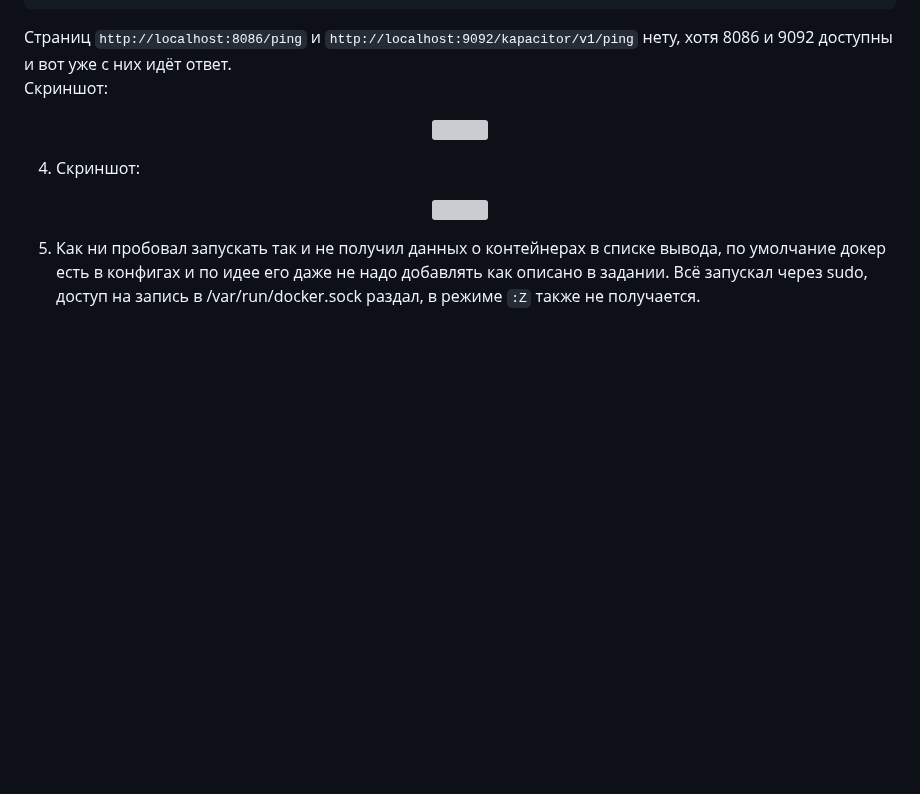
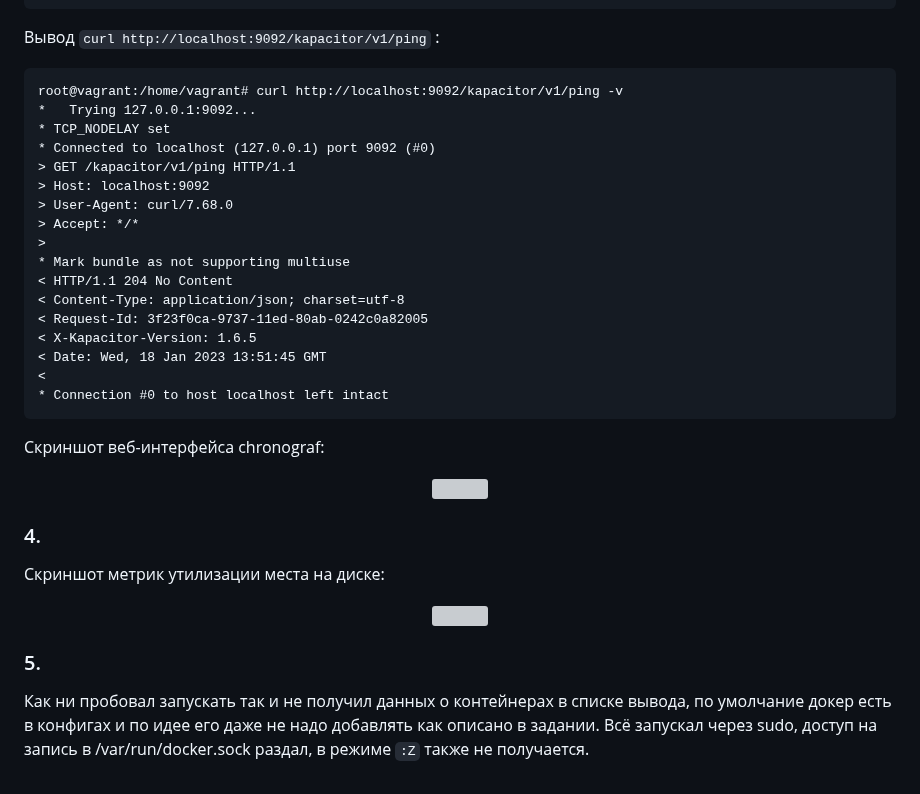
Before and after one commit to la3ft/devops-netology, a Markdown page: DZ/10-monitoring-02-systems/README.md, the part around one of its changes. GitHub-like rendering; blank space fills up the shorter version; grey boxes are pictures that could not be loaded.

````diff
--- a/DZ/10-monitoring-02-systems/README.md
+++ b/DZ/10-monitoring-02-systems/README.md
@@ -101,14 +149,37 @@ root@vagrant:/home/vagrant# curl http://localhost:8888
 <!DOCTYPE html><html><head><link rel="stylesheet" href="/index.c708214f.css"><meta http-equiv="Content-type" content="text/html; charset=utf-8"><title>Chronograf</title><link rel="icon shortcut" href="/favicon.70d63073.ico"></head><body> <div id="react-root" data-basepath=""></div> <script type="module" src="/index.e81b88ee.js"></script><script src="/index.a6955a67.js" nomodule="" defer></script> </body></html>
 ```
-Страниц `http://localhost:8086/ping` и `http://localhost:9092/kapacitor/v1/ping` нету, хотя 8086 и 9092 доступны и вот уже с них идёт ответ.
-Скриншот:
+
+Вывод `curl http://localhost:9092/kapacitor/v1/ping` :
+```
+root@vagrant:/home/vagrant# curl http://localhost:9092/kapacitor/v1/ping -v
+*   Trying 127.0.0.1:9092...
+* TCP_NODELAY set
+* Connected to localhost (127.0.0.1) port 9092 (#0)
+> GET /kapacitor/v1/ping HTTP/1.1
+> Host: localhost:9092
+> User-Agent: curl/7.68.0
+> Accept: */*
+>
+* Mark bundle as not supporting multiuse
+< HTTP/1.1 204 No Content
+< Content-Type: application/json; charset=utf-8
+< Request-Id: 3f23f0ca-9737-11ed-80ab-0242c0a82005
+< X-Kapacitor-Version: 1.6.5
+< Date: Wed, 18 Jan 2023 13:51:45 GMT
+<
+* Connection #0 to host localhost left intact
+```
+
+Скриншот веб-интерфейса chronograf:
 <p align="center">
   <img width="1000" height="550" src="./resources/chronograf_1.png">
 </p>
 
-4. Скриншот:
+### 4.
+Скриншот метрик утилизации места на диске:
 <p align="center">
   <img width="1000" height="550" src="./resources/chronograf_2.png">
 </p>
 
-5. Как ни пробовал запускать так и не получил данных о контейнерах в списке вывода, по умолчание докер есть в конфигах и по идее его даже не надо добавлять как описано в задании. Всё запускал через sudo, доступ на запись в /var/run/docker.sock раздал, в режиме `:Z` также не получается.
+### 5.
+Как ни пробовал запускать так и не получил данных о контейнерах в списке вывода, по умолчание докер есть в конфигах и по идее его даже не надо добавлять как описано в задании. Всё запускал через sudo, доступ на запись в /var/run/docker.sock раздал, в режиме `:Z` также не получается.
````
Also changed, not shown: other parts of DZ/10-monitoring-02-systems/README.md (+52 -4 lines).
